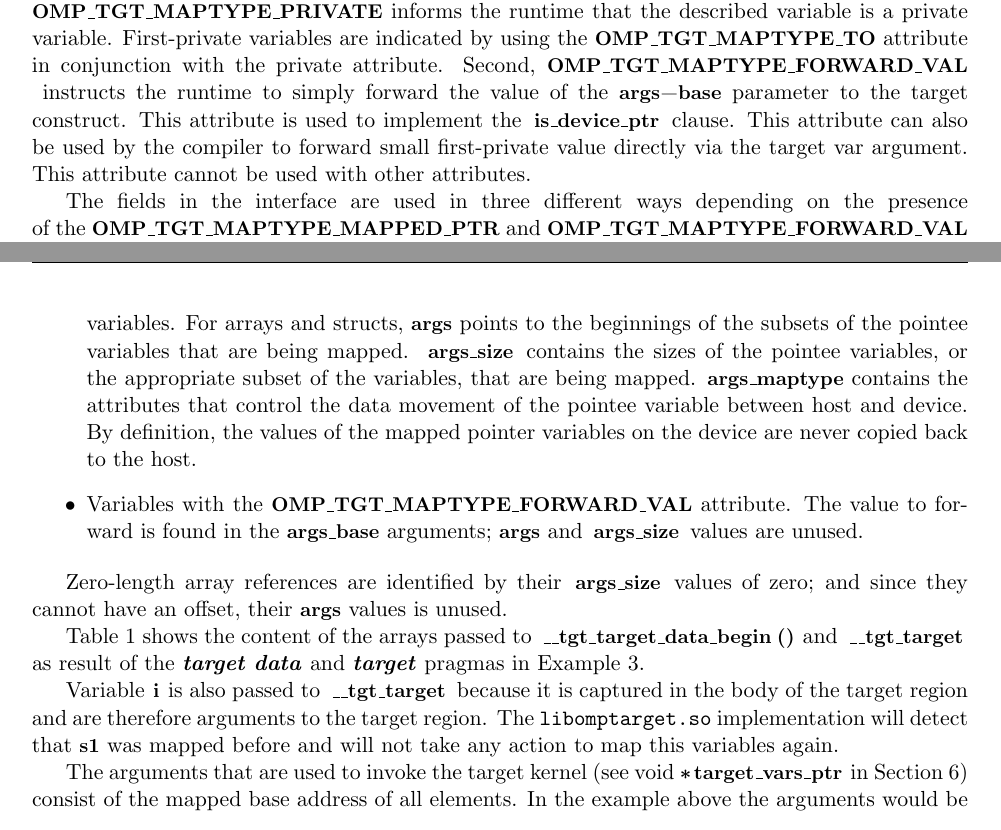
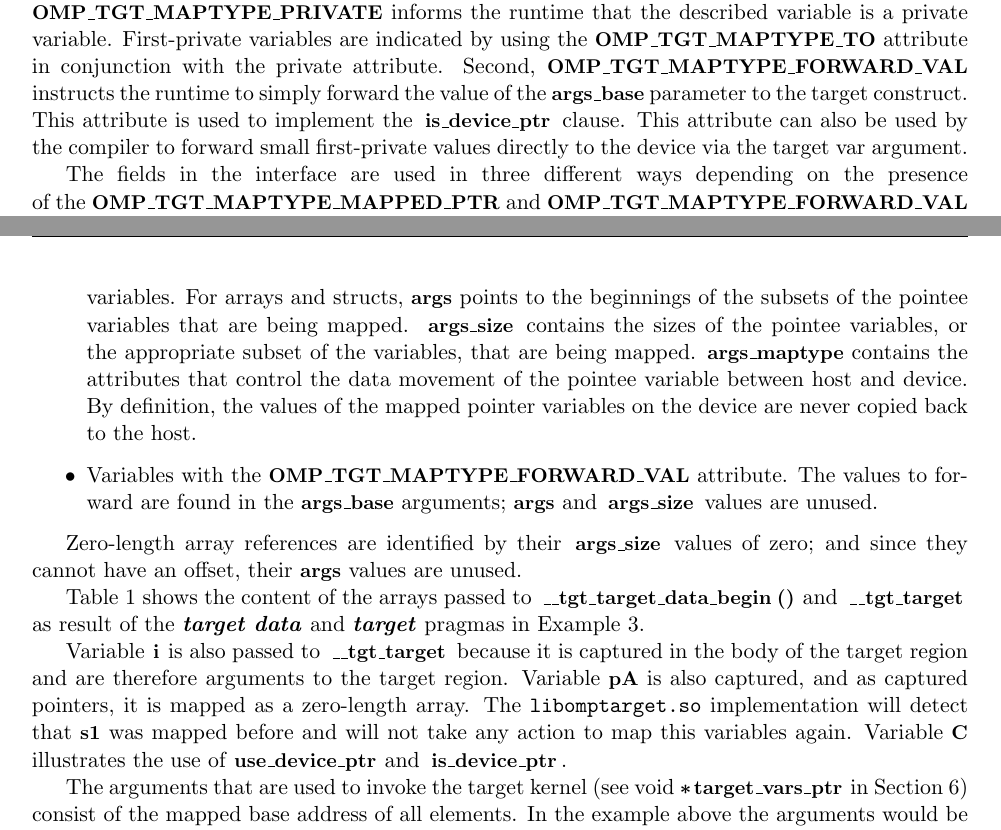
Before and after one commit to clang-omp/OffloadingDesign, a LaTeX document (MainDocument.tex, which reads LibomptargetInterface.tex): two parts of pages 9 and 10 of 12, joined at a grey line, cut so that both start at the same text. Compiled offline with pdfLaTeX.

Commit message:
fix spelling

```diff
--- a/LibomptargetInterface.tex
+++ b/LibomptargetInterface.tex
@@ -175,7 +175,7 @@ enum tgt_map_type {
 
 \code{OMP_TGT_MAPTYPE_FORWARD_PTR} instructs the runtime to forward the base device address of the mapped variable to the target var argument.  When used with  the \code{OMP_TGT_MAPTYPE_MAP_PTR} attribute, the runtime forwards the base device address of the pointer mapped variable.
 
-The next two flags indicate to the runtime that it is not dealing with mapped variables.  First, \code{OMP_TGT_MAPTYPE_PRIVATE} informs the runtime that the described variable is a private variable. First-private variables are indicated by using the  \code{OMP_TGT_MAPTYPE_TO}  attribute in conjunction with the private attribute. Second, \code{OMP_TGT_MAPTYPE_FORWARD_VAL} instructs the runtime to simply forward the value of the \code{args-base} parameter to the target construct.  This attribute is used to implement the \code{is_device_ptr} clause. This attribute can also be used by the compiler to forward small first-private value directly via the target var argument. This attribute cannot be used with other attributes.
+The next two flags indicate to the runtime that it is not dealing with mapped variables.  First, \code{OMP_TGT_MAPTYPE_PRIVATE} informs the runtime that the described variable is a private variable. First-private variables are indicated by using the  \code{OMP_TGT_MAPTYPE_TO}  attribute in conjunction with the private attribute. Second, \code{OMP_TGT_MAPTYPE_FORWARD_VAL} instructs the runtime to simply forward the value of the \code{args_base} parameter to the target construct.  This attribute is used to implement the \code{is_device_ptr} clause. This attribute can also be used by the compiler to forward small first-private values directly to the device via the target var argument.
 
 The fields in the interface are used in three different ways depending on the presence of the \code{OMP_TGT_MAPTYPE_MAPPED_PTR} and \code{OMP_TGT_MAPTYPE_FORWARD_VAL} attributes.
 
@@ -185,17 +185,17 @@ The fields in the interface are used in three different ways depending on the pr
 
   \item Variables with the \code{OMP_TGT_MAPTYPE_MAPPED_PTR} attribute and without the \code{OMP_TGT_MAPTYPE_FORWARD_VAL} attribute. Arguments for mapped pointers describe both the pointer and pointee variables.  \code{args_base} contains the references to the pointer variables to be mapped.  If needed, the references to the pointee variables are found by dereferencing the \code{args_base} pointers. \code{args} contains the beginning of the data of the pointee variables.   For arrays and structs, \code{args} points to the beginnings of the subsets of the pointee variables that are being mapped. \code{args_size} contains the sizes of the pointee variables, or the appropriate subset of the variables, that are being mapped. \code{args_maptype}  contains the attributes that control the data movement of the pointee variable between host and device. By definition, the values of the mapped pointer variables on the device are never copied back to the host.
 
-  \item Variables with the \code{OMP_TGT_MAPTYPE_FORWARD_VAL} attribute. The value to forward is found in the \code{args_base} arguments;  \code{args} and \code{args_size} values are unused.
+  \item Variables with the \code{OMP_TGT_MAPTYPE_FORWARD_VAL} attribute. The values to forward are found in the \code{args_base} arguments;  \code{args} and \code{args_size} values are unused.
 %
 \end{itemize}
 
 \fussy
 
-Zero-length array references are identified by their \code{args_size} values of zero; and since they cannot have an offset, their \code{args} values is unused.
+Zero-length array references are identified by their \code{args_size} values of zero; and since they cannot have an offset, their \code{args} values are unused.
 
 Table~\ref{tb:PointersMapping} shows the content of the arrays passed to \code{__tgt_target_data_begin()} and \code{__tgt_target} as result of the \dtargetdata{} and \dtarget{} pragmas in Example~\ref{ex:PointersMapping}.
 
- Variable \code{i} is also passed to \code{__tgt_target} because it is captured in the body of the target region and are therefore arguments to the target region. The \libomptarget{} implementation will detect that \code{s1} was mapped before and will not take any action to map this variables again.
+Variable \code{i} is also passed to \code{__tgt_target} because it is captured in the body of the target region and are therefore arguments to the target region. Variable \code{pA} is also captured, and as captured pointers, it is mapped as a zero-length array. The \libomptarget{} implementation will detect that \code{s1} was mapped before and will not take any action to map this variables again. Variable \code{C} illustrates the use of \code{use_device_ptr} and \code{is_device_ptr}.
 
 The arguments that are used to invoke the target kernel (see void \code{*target_vars_ptr} in Section~\ref{sc:TargetRTLInterface}) consist of the mapped base address of all elements. In the example above the arguments would be \code{&di, &dpA, &dA[0], &ds1, &dC}, where \code{dX} is the map of {X} in the device.
 
```
Also changed, not shown: LibomptargetInterface.tex (2 more changed lines).
